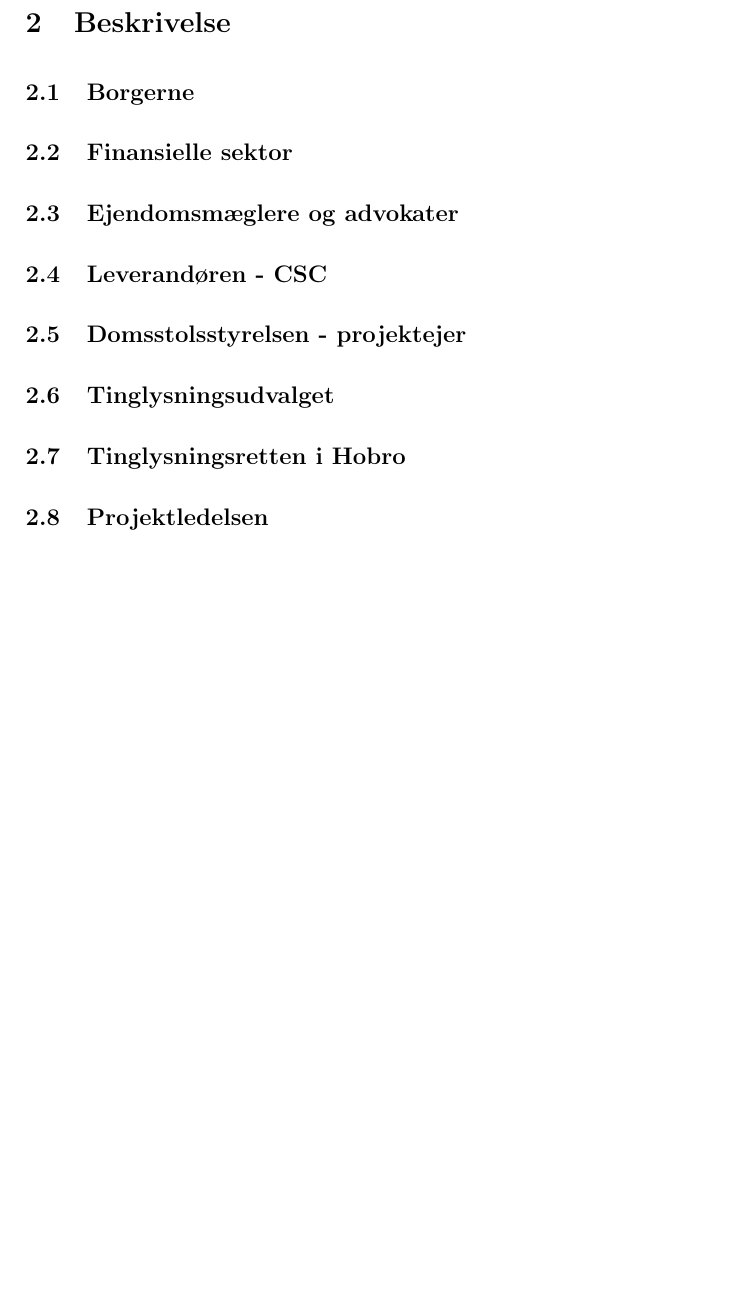
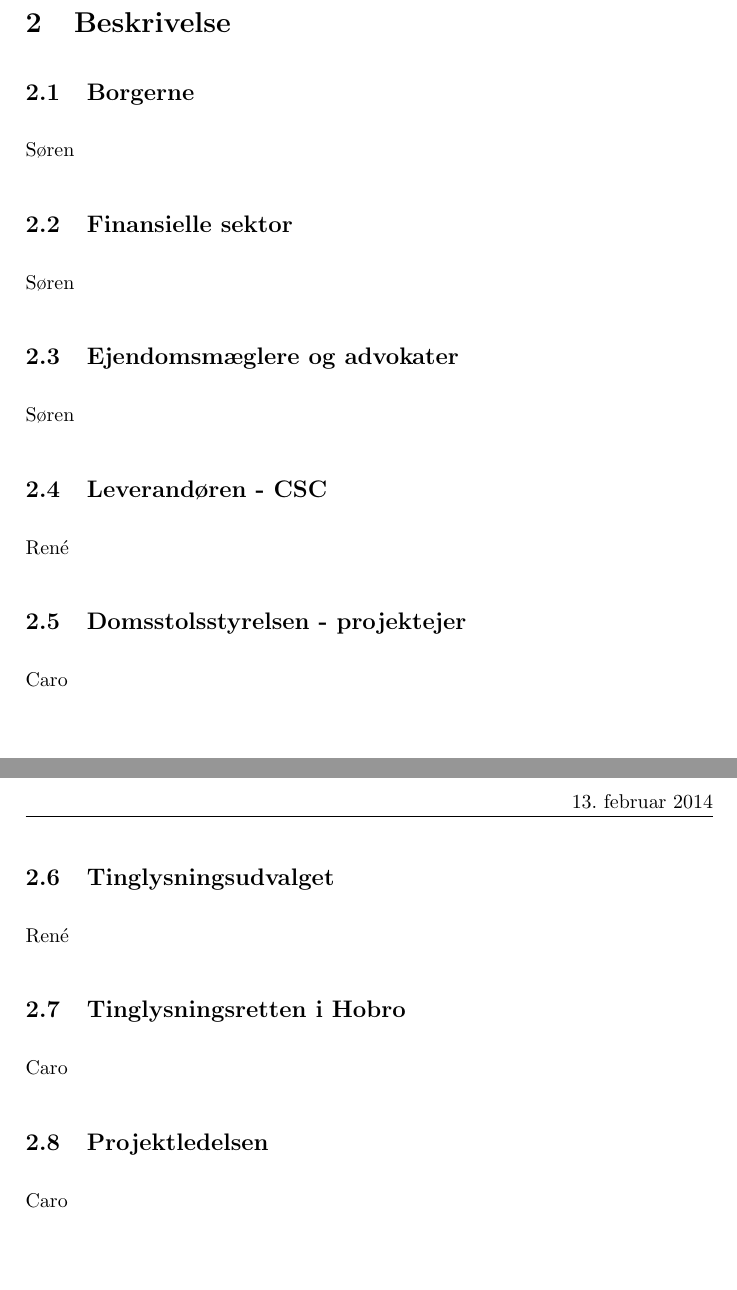
Before and after one commit to Pilen/itp, a LaTeX document (opgaver/uge2/aflevering2.tex): part of page 2 of 2 before the commit and two parts of pages 2 and 3 of 3 after it, the two joined at a grey line, cut so that both start at the same text, the shorter picture padded with empty space. Compiled offline with pdfLaTeX.

Commit message:
fordeling

```diff
--- a/opgaver/uge2/aflevering2.tex
+++ b/opgaver/uge2/aflevering2.tex
@@ -79,27 +79,27 @@ Vi har identificeret følgende 8 interessenter:
 
 \section{Beskrivelse}
 \subsection{Borgerne}
-
+Søren
 
 \subsection{Finansielle sektor}
-
+Søren
 
 \subsection{Ejendomsmæglere og advokater}
-
+Søren
 
 \subsection{Leverandøren - CSC}
-
+René
 
 \subsection{Domsstolsstyrelsen - projektejer}
-
+Caro
 
 \subsection{Tinglysningsudvalget}
-
+René
 
 \subsection{Tinglysningsretten i Hobro}
-
+Caro
 
 \subsection{Projektledelsen}
-
+Caro
 
 \end{document}
```
